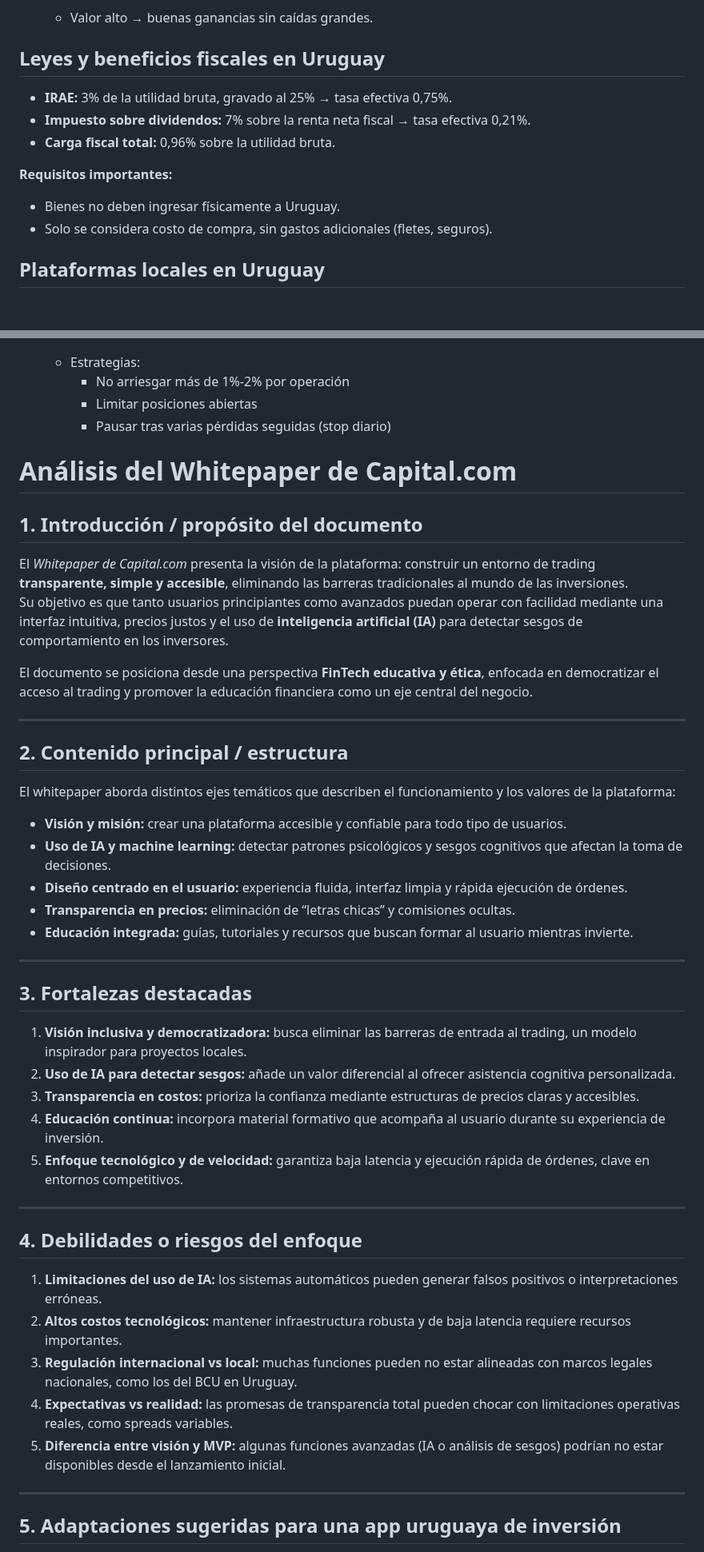
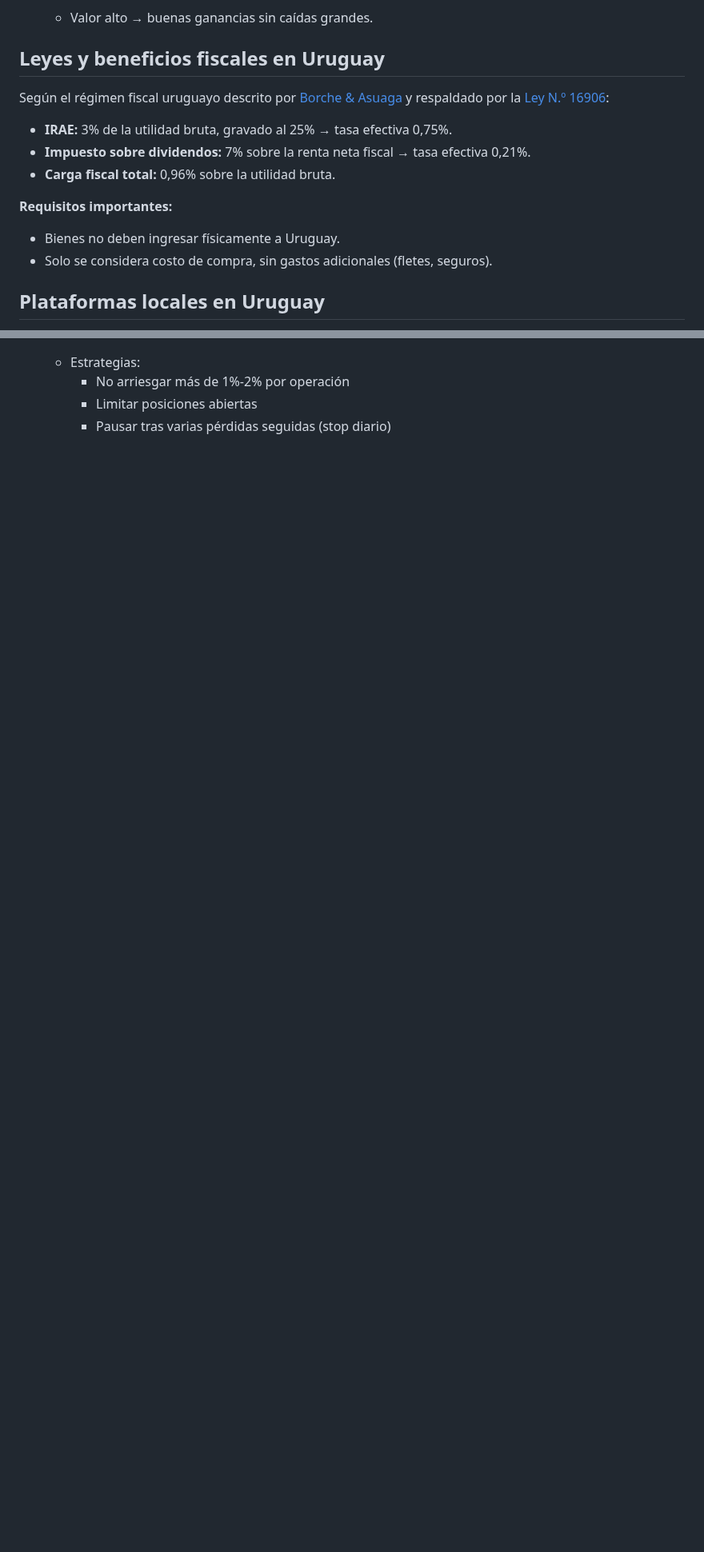
Before and after one commit to RominaCarsin/Proyecto-Fundamentos-Ingenieria-Software, a Markdown page: docs/investigacion.md, 2 parts joined by grey strips. Shown at 80% size. GitHub-like rendering; blank space fills up the shorter version.

```diff
--- a/docs/investigacion.md
+++ b/docs/investigacion.md
@@ -50,18 +44,16 @@ Drowdown = ((Val en pico - Val en Valle)/Val en pico)*100
   - Valor alto → buenas ganancias sin caídas grandes.
-
 
 ## Leyes y beneficios fiscales en Uruguay
 
-- **IRAE:** 3% de la utilidad bruta, gravado al 25% → tasa efectiva 0,75%.
-- **Impuesto sobre dividendos:** 7% sobre la renta neta fiscal → tasa efectiva 0,21%.
-- **Carga fiscal total:** 0,96% sobre la utilidad bruta.
+Según el régimen fiscal uruguayo descrito por <a href="https://bac.com.uy/trading-en-uruguay/">Borche & Asuaga</a> y respaldado por la <a href="https://www.impo.com.uy/bases/leyes/16906-1998">Ley N.º 16906</a>:
 
-**Requisitos importantes:**
+- <strong>IRAE:</strong> 3% de la utilidad bruta, gravado al 25% → tasa efectiva 0,75%.
+- <strong>Impuesto sobre dividendos:</strong> 7% sobre la renta neta fiscal → tasa efectiva 0,21%.
+- <strong>Carga fiscal total:</strong> 0,96% sobre la utilidad bruta.
 
+<strong>Requisitos importantes:</strong>
 - Bienes no deben ingresar físicamente a Uruguay.
 - Solo se considera costo de compra, sin gastos adicionales (fletes, seguros).
 
-
-
 ## Plataformas locales en Uruguay
 
@@ -125,49 +110,3 @@ Se recomienda respetar el plan, ser paciente y poner un límite de inversión an
     - No arriesgar más de 1%-2% por operación
     - Limitar posiciones abiertas
     - Pausar tras varias pérdidas seguidas (stop diario)
-
-# Análisis del Whitepaper de Capital.com
-
-## 1. Introducción / propósito del documento
-
-El *Whitepaper de Capital.com* presenta la visión de la plataforma: construir un entorno de trading **transparente, simple y accesible**, eliminando las barreras tradicionales al mundo de las inversiones.
-Su objetivo es que tanto usuarios principiantes como avanzados puedan operar con facilidad mediante una interfaz intuitiva, precios justos y el uso de **inteligencia artificial (IA)** para detectar sesgos de comportamiento en los inversores.
-
-El documento se posiciona desde una perspectiva **FinTech educativa y ética**, enfocada en democratizar el acceso al trading y promover la educación financiera como un eje central del negocio.
-
----
-
-## 2. Contenido principal / estructura
-
-El whitepaper aborda distintos ejes temáticos que describen el funcionamiento y los valores de la plataforma:
-
-- **Visión y misión:** crear una plataforma accesible y confiable para todo tipo de usuarios.
-- **Uso de IA y machine learning:** detectar patrones psicológicos y sesgos cognitivos que afectan la toma de decisiones.
-- **Diseño centrado en el usuario:** experiencia fluida, interfaz limpia y rápida ejecución de órdenes.
-- **Transparencia en precios:** eliminación de “letras chicas” y comisiones ocultas.
-- **Educación integrada:** guías, tutoriales y recursos que buscan formar al usuario mientras invierte.
-
----
-
-## 3. Fortalezas destacadas
-
-1. **Visión inclusiva y democratizadora:** busca eliminar las barreras de entrada al trading, un modelo inspirador para proyectos locales.
-2. **Uso de IA para detectar sesgos:** añade un valor diferencial al ofrecer asistencia cognitiva personalizada.
-3. **Transparencia en costos:** prioriza la confianza mediante estructuras de precios claras y accesibles.
-4. **Educación continua:** incorpora material formativo que acompaña al usuario durante su experiencia de inversión.
-5. **Enfoque tecnológico y de velocidad:** garantiza baja latencia y ejecución rápida de órdenes, clave en entornos competitivos.
-
----
-
-## 4. Debilidades o riesgos del enfoque
-
-1. **Limitaciones del uso de IA:** los sistemas automáticos pueden generar falsos positivos o interpretaciones erróneas.
-2. **Altos costos tecnológicos:** mantener infraestructura robusta y de baja latencia requiere recursos importantes.
-3. **Regulación internacional vs local:** muchas funciones pueden no estar alineadas con marcos legales nacionales, como los del BCU en Uruguay.
-4. **Expectativas vs realidad:** las promesas de transparencia total pueden chocar con limitaciones operativas reales, como spreads variables.
-5. **Diferencia entre visión y MVP:** algunas funciones avanzadas (IA o análisis de sesgos) podrían no estar disponibles desde el lanzamiento inicial.
-
----
-
-## 5. Adaptaciones sugeridas para una app uruguaya de inversión
-
```
Also changed, not shown: other parts of docs/investigacion.md (+35 -66 lines).
